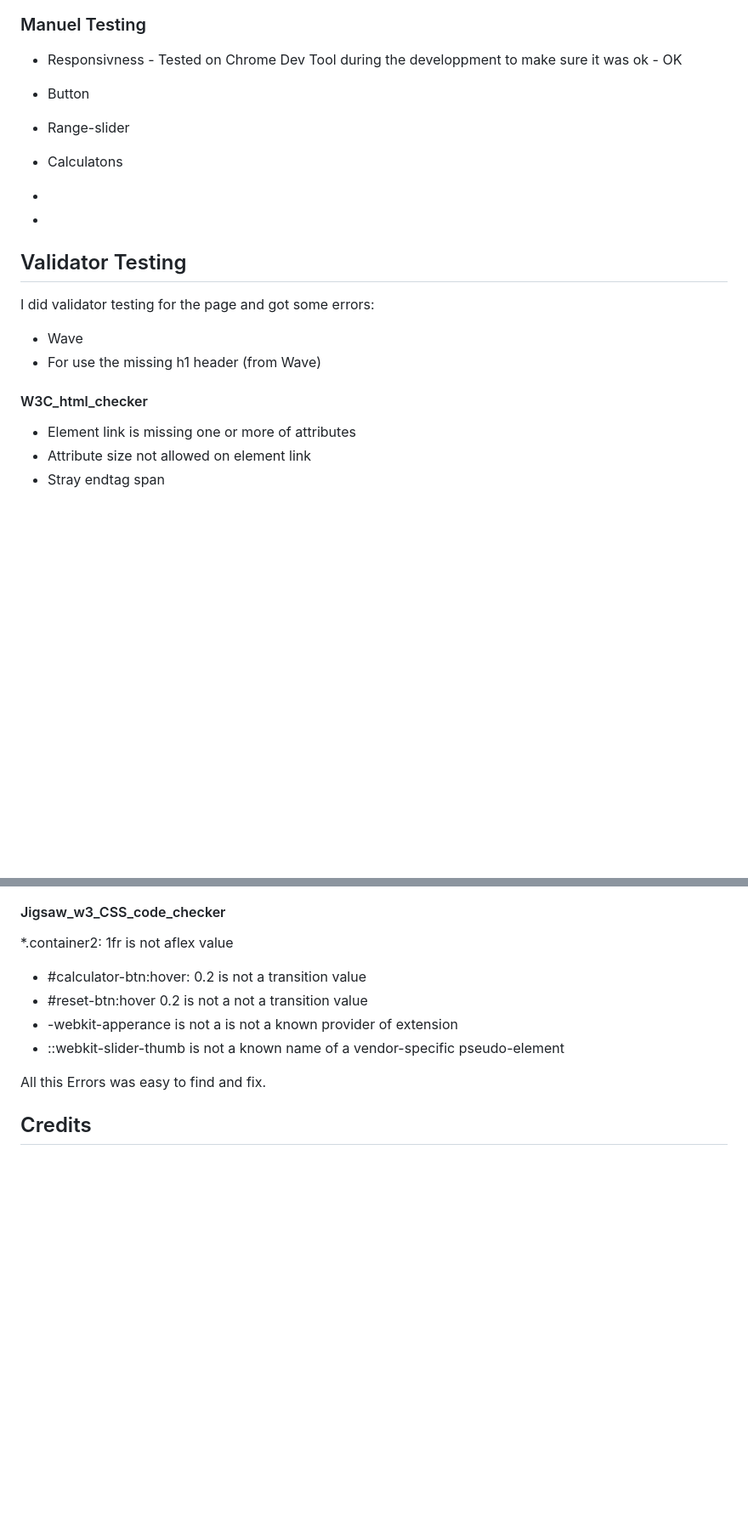
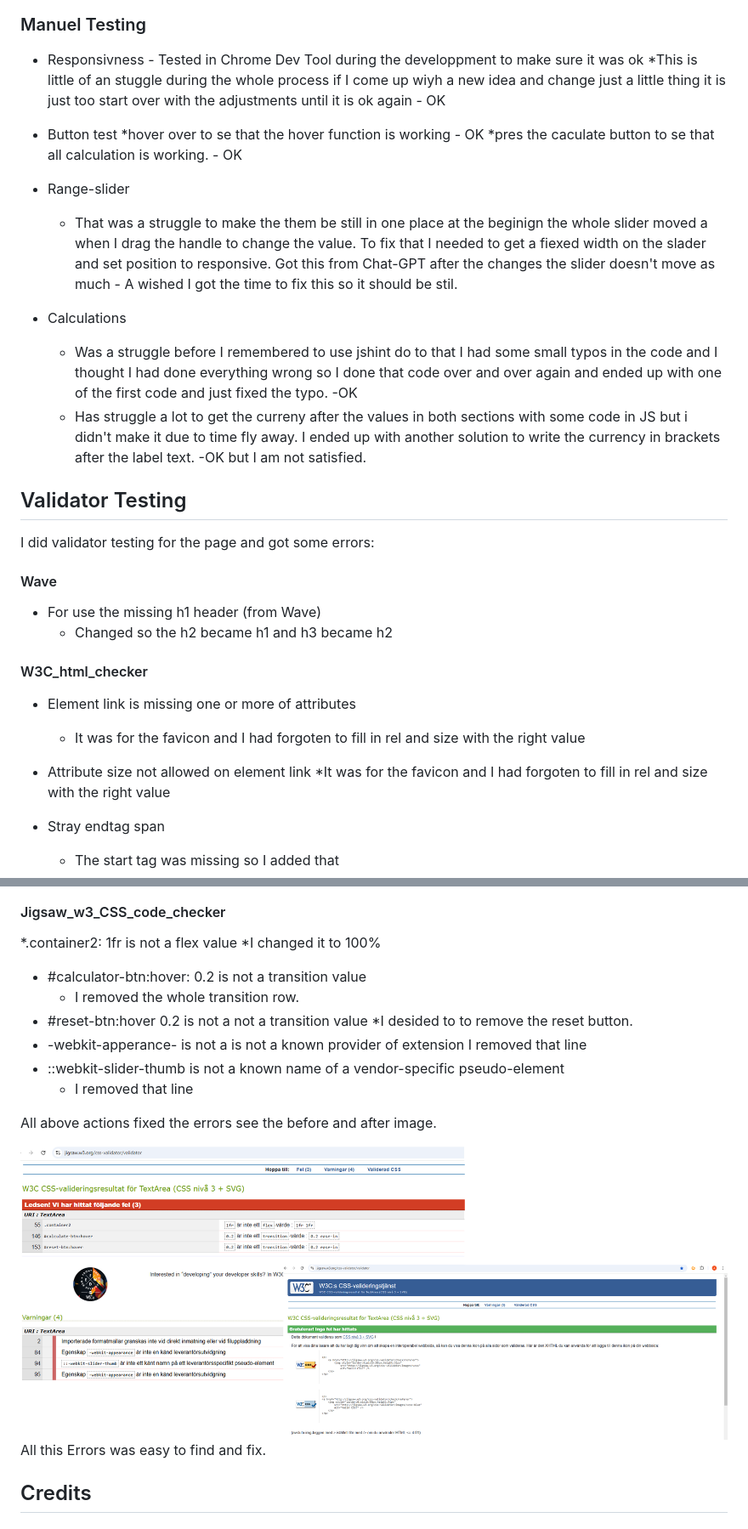
Before and after one commit to AnnikaW-dev/loan-and-accommodation-cost, a Markdown page: README.md, 2 parts joined by grey strips. Shown: that part at 85% size. Rendered like a GitHub page; blank space fills up the shorter version.

Commit message:
Fill in how I fixed the errors and fixed the typo on one link

```diff
--- a/README.md
+++ b/README.md
@@ -203,22 +206,31 @@ To clone the Loan & accomendation cost repository:
 
 ### Manuel Testing
 
-* Responsivness - Tested on Chrome Dev Tool during the developpment to make sure it was ok - OK
+* Responsivness - Tested in  Chrome Dev Tool during the developpment to make sure it was ok
+    *This is little of an stuggle during the whole process if I come up wiyh a new idea and change just a little thing it is just too start over with the adjustments until it is ok again - OK
 
-* Button
+* Button test
+    *hover over to se that the hover function is working - OK
+    *pres the caculate button to se that all calculation is working. - OK
 * Range-slider
-* Calculatons
-*
-*
+    * That was a struggle to make the them be still in one place at the beginign the whole slider moved a when I drag the handle to change the value.
+    To fix that I needed to get a fiexed width on the slader and set position to responsive. Got this from Chat-GPT after the changes the slider doesn't move as much - A wished I got the time to fix this so it should be stil.
+* Calculations
+    * Was a struggle before I remembered to use jshint do to that I had some small typos in the code and I thought I had done everything wrong so I done that code over and over again and ended up with one of the first code and just fixed the typo. -OK
+    * Has struggle a lot to get the curreny after the values in both sections with some code in JS but i didn't make it due to time fly away. I ended up with another solution to write the currency in brackets after the label text. -OK but I am not satisfied.
+
 
 ## Validator Testing
 
 I did validator testing for the page and got some errors:
-* Wave
+#### Wave
  * For use the missing h1 header (from Wave)
-
+    * Changed so the h2 became h1 and h3 became h2
 #### W3C_html_checker
  * Element link is missing one or more of attributes
+    * It was for the favicon and I had forgoten to fill in rel and size with the right value
  * Attribute size not allowed on element link
+    *It was for the favicon and I had forgoten to fill in rel and size with the right value
  * Stray endtag span
+    * The start tag was  missing so I added that
  * Garbage after </>
@@ -225,11 +241,19 @@ I did validator testing for the page and got some errors:
 
 #### Jigsaw_w3_CSS_code_checker
- *.container2: 1fr is not aflex value
+ *.container2: 1fr is not a flex value
+    *I changed it to 100%
  * #calculator-btn:hover: 0.2 is not a transition value
+    * I removed the whole transition row.
  * #reset-btn:hover 0.2 is not a not a transition value
- * -webkit-apperance is not a is not a known provider  of extension
+    *I desided to to remove the reset button.
+ * -webkit-apperance- is not a is not a known provider  of extension
+    I removed that line
 * ::webkit-slider-thumb is not a known name of a vendor-specific pseudo-element
+    * I removed that line
 
+All above actions fixed the errors see the before and after image.
+
+![Check the CSS code](doc/readme_images/jigsaw_w3_CSS_code_checker.png)
 All this Errors was easy to find and fix.
 
 ## Credits
```
Also changed, not shown: other parts of README.md (+11 -4 lines).
